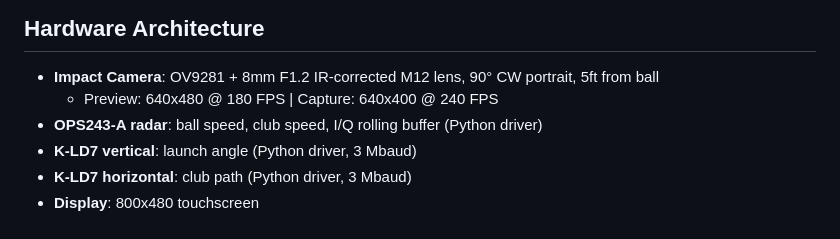
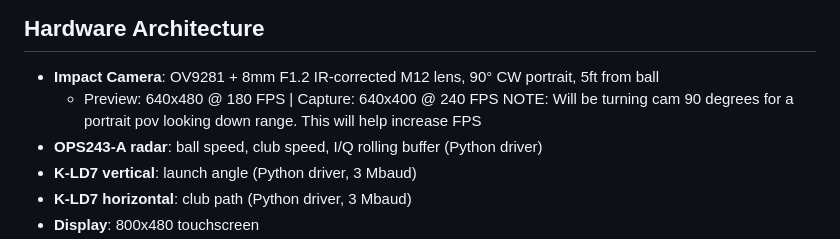
Before and after one commit to realrileylol/PRGR_Project, a Markdown page: CLAUDE.md, the part around the change. Rendered like a GitHub page.

```diff
--- a/CLAUDE.md
+++ b/CLAUDE.md
@@ -31,7 +31,7 @@ plans/            Feature plans and PRDs
 
 ## Hardware Architecture
 - **Impact Camera**: OV9281 + 8mm F1.2 IR-corrected M12 lens, 90° CW portrait, 5ft from ball
-  - Preview: 640x480 @ 180 FPS | Capture: 640x400 @ 240 FPS
+  - Preview: 640x480 @ 180 FPS | Capture: 640x400 @ 240 FPS  NOTE: Will be turning cam 90 degrees for a portrait pov looking down range. This will help increase FPS
 - **OPS243-A radar**: ball speed, club speed, I/Q rolling buffer (Python driver)
 - **K-LD7 vertical**: launch angle (Python driver, 3 Mbaud)
 - **K-LD7 horizontal**: club path (Python driver, 3 Mbaud)
```
